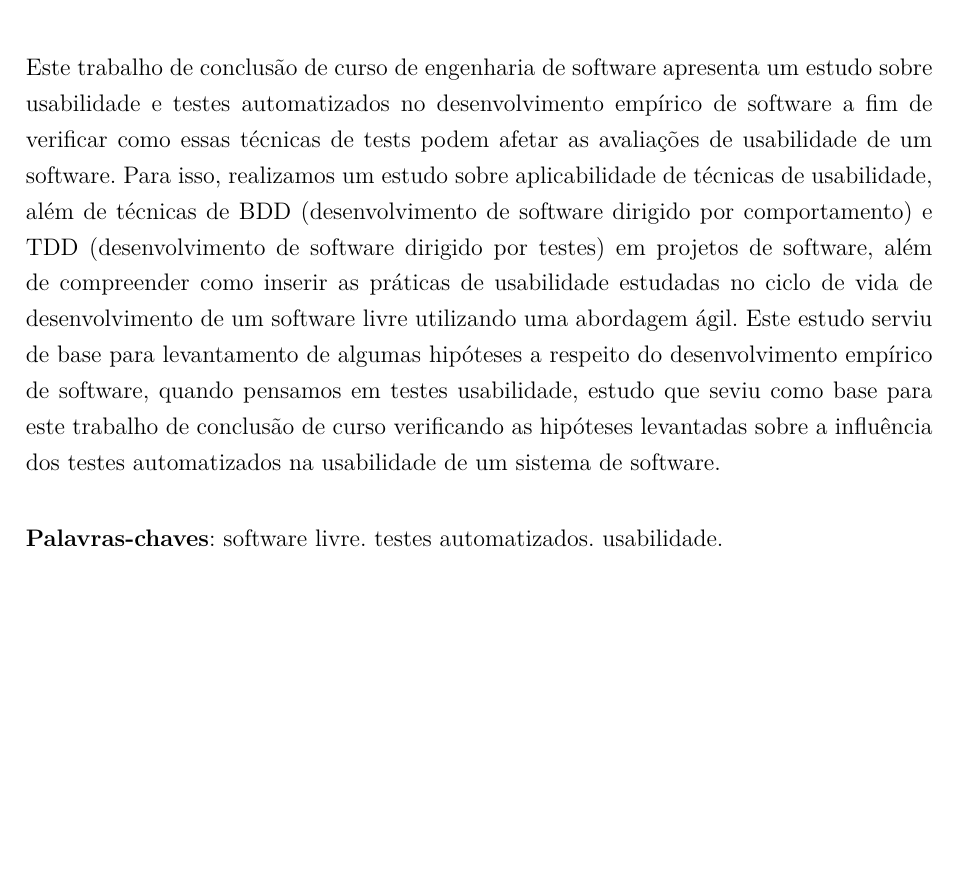
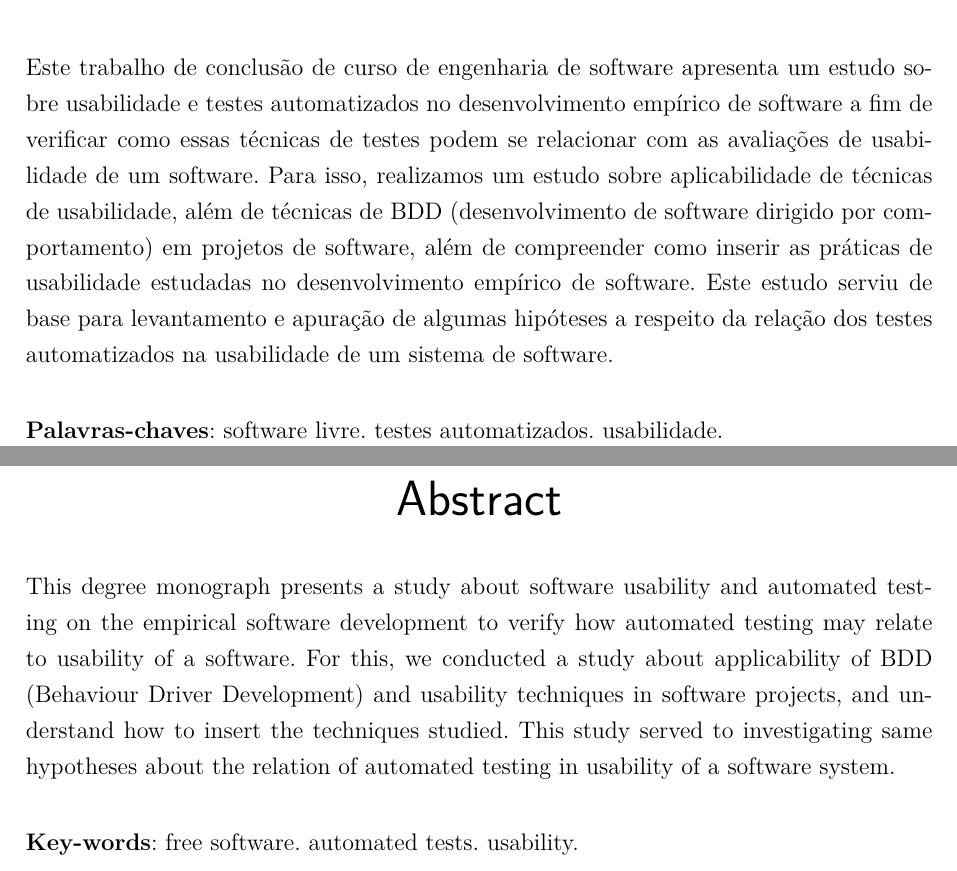
Before and after one commit to riurick/tcc_texto, a LaTeX thesis (tcc.tex, which reads editaveis/abstract.tex, editaveis/resumo.tex): part of page 7 of 105 before the commit and two parts of pages 7 and 9 of 107 after it, the two joined at a grey line, cut so that both start at the same text, the shorter picture padded with empty space. Compiled offline with pdfLaTeX.

Commit message:
update abstract

```diff
--- a/editaveis/abstract.tex
+++ b/editaveis/abstract.tex
@@ -2,8 +2,8 @@
 \begin{resumo}[Abstract]
   \begin{otherlanguage*}{english}
 
-This degree monograph presents a study about software usability and automated testing on the empirical software development. So, the Noosfero plataform (a free software for social networking) was used as case study to apply this study. This firt work presents and applies techniques of usability, in addition to techniques of BDD (Behaviour Driver Development) and TDD (Test Driver Development) in two applications (Portal FGA\footnote{\url{fga.unb.br}} and Comunidade UnB\footnote{\url{comunidade.unb.br}}) of the case study mentioned, thus seeking to ascertain how these testing techniques can affect the assessments of usability of a software. Further work aims to understand how to insert the practical usability studied the life cycle of a free software development (Portal da Participação Social\footnote{\url{participa.br}})  using an agile approach. This study serves as a basis to discussion of some hypotheses abaout empirical development, adressing usability tests. This study also serves as a the basis for the next phase of work, wich will verify the hipotheses about the influence of testing in the usability of a software system.
-%TODO: tentei corrigir, mas é melhor vocês reescreverem o abstract e pedir para alguém revisar o inglês...
+This degree monograph presents a study about software usability and automated testing on the empirical software development to verify how automated testing may relate to usability of a software. For this, we conducted a study about applicability of BDD (Behaviour Driver Development) and usability techniques in software projects, and understand how to insert the techniques studied. This study served to investigating same hypotheses about the relation of automated testing in usability of a software system.
+
 
 
    \vspace{\onelineskip}
--- a/editaveis/resumo.tex
+++ b/editaveis/resumo.tex
@@ -1,7 +1,7 @@
 \begin{resumo}
 
-Este trabalho de conclusão de curso de engenharia de software apresenta um estudo sobre usabilidade e testes automatizados no desenvolvimento empírico de software a fim de verificar como essas técnicas de tests podem afetar as avaliações de usabilidade de um software. Para isso, realizamos um estudo sobre aplicabilidade de técnicas de usabilidade, além de técnicas de BDD (desenvolvimento de software dirigido por comportamento) e TDD (desenvolvimento de software dirigido por testes) em projetos de software, além de compreender como inserir as práticas de usabilidade estudadas no ciclo de vida de desenvolvimento de um software livre utilizando uma abordagem ágil.
-Este estudo serviu de base para levantamento de algumas hipóteses a respeito do desenvolvimento empírico de software, quando pensamos em testes usabilidade, estudo que seviu como base para este trabalho de conclusão de curso verificando as hipóteses levantadas sobre a influência dos testes automatizados na usabilidade de um sistema de software.
+Este trabalho de conclusão de curso de engenharia de software apresenta um estudo sobre usabilidade e testes automatizados no desenvolvimento empírico de software a fim de verificar como essas técnicas de testes podem se relacionar com as avaliações de usabilidade de um software. Para isso, realizamos um estudo sobre aplicabilidade de técnicas de usabilidade, além de técnicas de BDD (desenvolvimento de software dirigido por comportamento) em projetos de software, além de compreender como inserir as práticas de usabilidade estudadas no desenvolvimento empírico de software.
+Este estudo serviu de base para levantamento e apuração de algumas hipóteses a respeito da relação dos testes automatizados na usabilidade de um sistema de software.
 
 
 \vspace{\onelineskip}
```
Also changed, not shown: editaveis/abstract.tex (4 more changed lines).
